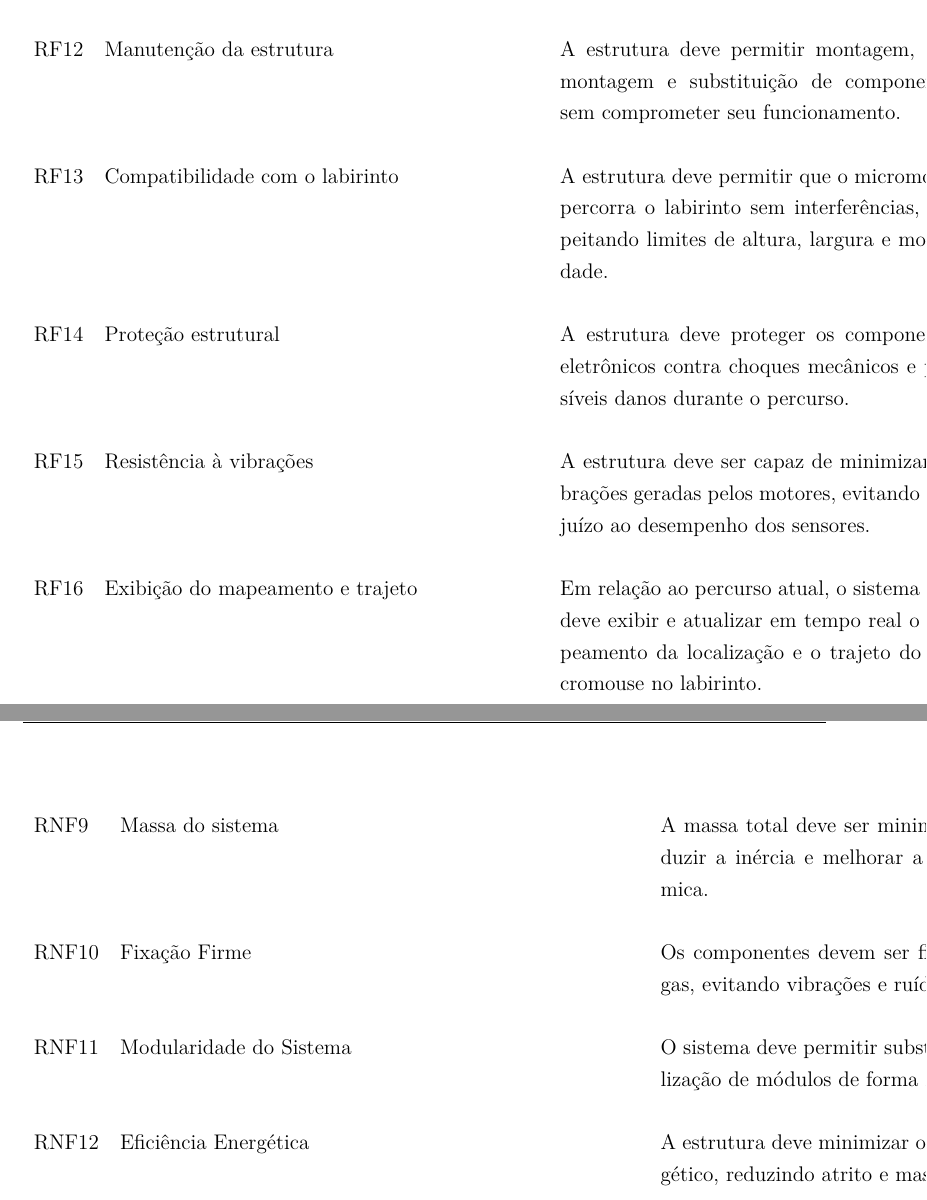
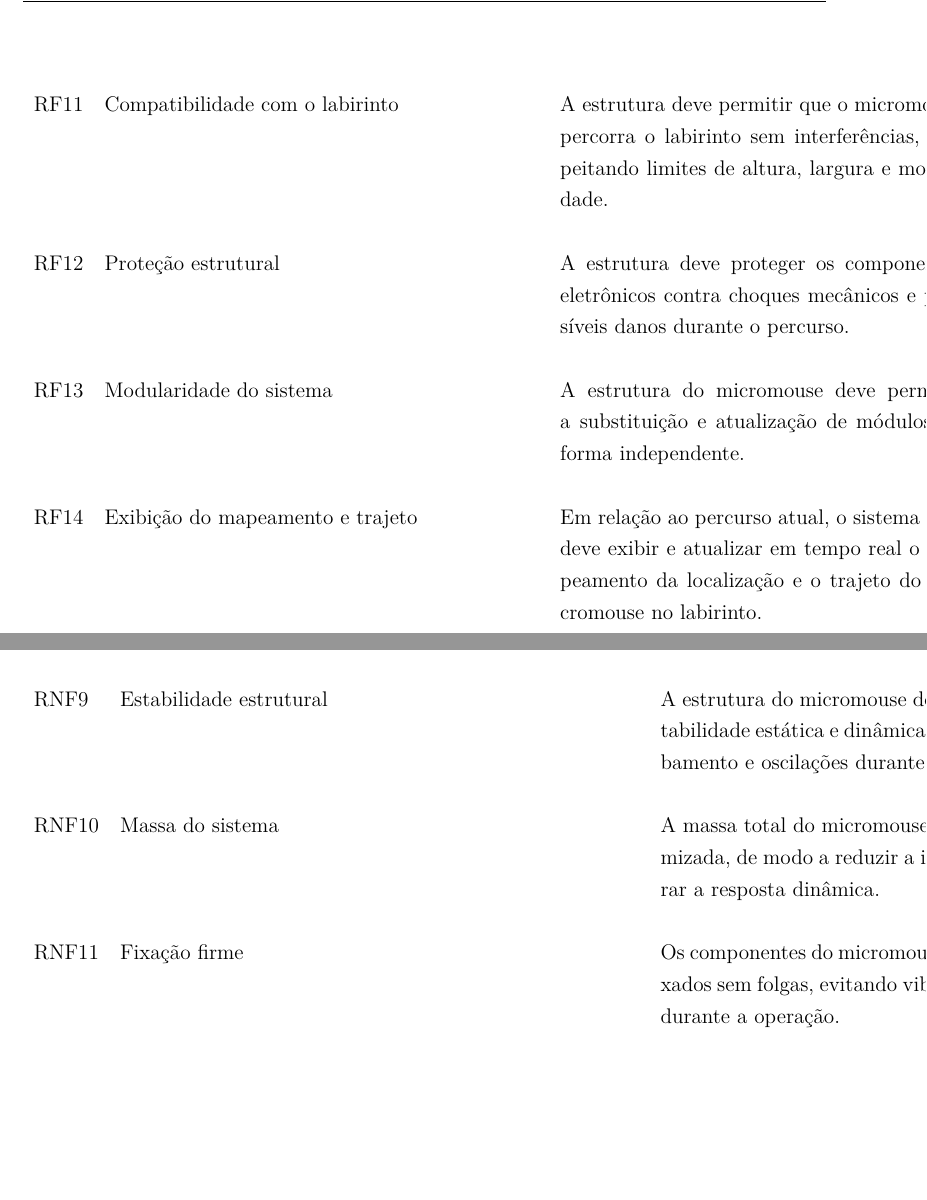
Before and after one commit to fcte-pi1/2026.1_PI1_Grupo01_Bruno, a LaTeX thesis (docs/relatorio/relatorio.tex, which reads docs/relatorio/editaveis/04_termodeaberturadoprojeto.tex): two parts of pages 15 and 19 of 41 before the commit and two parts of pages 15 and 18 of 41 after it, joined at a grey line, cut at the place of the change, the shorter picture padded with empty space. Compiled offline with pdfLaTeX.

Commit message:
Fix: Ajustes nos rf e rnf de estruturas

```diff
--- a/docs/relatorio/editaveis/04_termodeaberturadoprojeto.tex
+++ b/docs/relatorio/editaveis/04_termodeaberturadoprojeto.tex
@@ -136,8 +135,7 @@ De forma mais ampla, o projeto apresenta relevância indireta para o setor tecno
     \rf[disposição]{Suporte dos componentes}{O micromouse deve suportar e integrar todos os componentes necessários (bateria, sensores e controle), garantindo seu funcionamento adequado durante a operação.} \\
-    \rf[manutenção]{Manutenção da estrutura}{A estrutura deve permitir montagem, desmontagem e substituição de componentes sem comprometer seu funcionamento.} \\
     \rf[tamanho]{Compatibilidade com o labirinto}{A estrutura deve permitir que o micromouse percorra o labirinto sem interferências, respeitando limites de altura, largura e mobilidade.} \\
     \rf[proteção]{Proteção estrutural}{A estrutura deve proteger os componentes eletrônicos contra choques mecânicos e possíveis danos durante o percurso.}\\
-    \rf[vibracao]{Resistência à vibrações}{A estrutura deve ser capaz de minimizar vibrações geradas pelos motores, evitando prejuízo ao desempenho dos sensores.}\\
+    \rf[modularidade]{Modularidade do sistema}{A estrutura do micromouse deve permitir a substituição e atualização de módulos de forma independente.}\\
     \rf[mapeamento_trajeto_web]{Exibição do mapeamento e trajeto}{
         Em relação ao percurso atual, o sistema web deve exibir e atualizar em tempo real o mapeamento da localização e o trajeto do Micromouse no labirinto.} \\
     \rf[tipo_labirinto_web]{Exibição do tipo de labirinto}{
@@ -200,11 +198,10 @@ De forma mais ampla, o projeto apresenta relevância indireta para o setor tecno
     \rnf[peso_bateria]{Peso do sistema de alimentação}{O sistema de alimentação não deve exceder 25\% do peso total do micromouse.} \\
     \rnf[acessibilidade_bateria]{Acessibilidade}{Permitir o carregamento das baterias sem a necessidade de desmontagem.} \\
     \rnf[estabilidade_tensao]{Estabilidade de tensão}{ Manter a variação de tensão nos sensores dentro de uma margem de +/- 5\% durante a aceleração dos motores.} \\
-    \rnf[massa]{Massa do sistema}{A massa total deve ser minimizada para reduzir a inércia e melhorar a resposta dinâmica.} \\
-    \rnf[fixacao]{Fixação Firme}{Os componentes devem ser fixados sem folgas, evitando vibrações e ruídos.} \\
-    \rnf[modularidade]{Modularidade do Sistema}{O sistema deve permitir substituição e atualização de módulos de forma independente.} \\
-    \rnf[eficiencia]{Eficiência Energética}{A estrutura deve minimizar o consumo energético, reduzindo atrito e massa excessiva.} \\
-    \rnf[estabilidade_dinamica]{Estabilidade Estrutural}{O sistema deve manter estabilidade estática e dinâmica, evitando tombamento e oscilações durante a operação.} \\
+    \rnf[estabilidade_estrutural]{Estabilidade estrutural}{A estrutura do micromouse deve garantir estabilidade estática e dinâmica, evitando tombamento e oscilações durante a operação.}\\
+    \rnf[massa]{Massa do sistema}{A massa total do micromouse deve ser minimizada, de modo a reduzir a inércia e melhorar a resposta dinâmica.}\\
+    \rnf[fixacao]{Fixação firme}{Os componentes do micromouse devem ser fixados sem folgas, evitando vibrações e ruídos durante a operação.}\\
+    \rnf[eficiencia]{Eficiência energética}{A estrutura do micromouse deve contribuir para a eficiência energética, minimizando perdas por atrito e massa excessiva.}\\
     \rnf[vel_alg]{Tempo de execução do algoritmo}{
         O algoritmo de navegação deve processar a tomada de decisão em um tempo inferior a 5 ms.} \\
     \rnf[prec_parede]{Precisão na detecção de paredes}{
```
Also changed, not shown: docs/relatorio/relatorio.pdf, docs/relatorio/editaveis/04_termodeaberturadoprojeto.tex (1 more changed lines).
